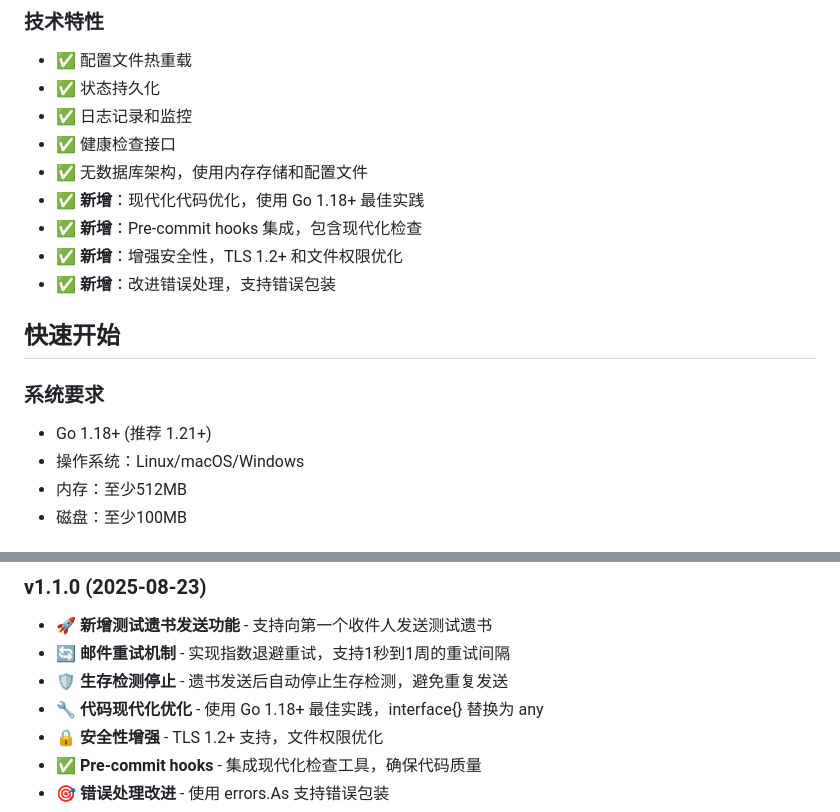
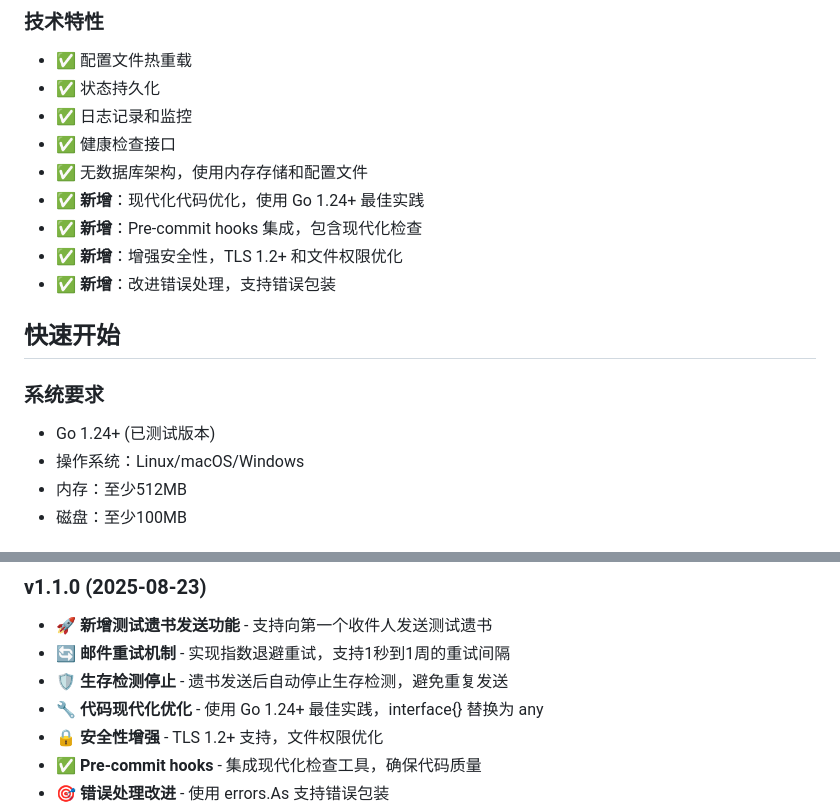
Before and after one commit to Luckyboys/good-bye, a Markdown page: README.md, 2 parts joined by grey strips. Rendered like a GitHub page.

Commit message:
fix: 更新 Go 版本要求为 1.24+（已测试版本）
- 更新 README.md 中的系统要求为 Go 1.24+
- 更新 DEPLOYMENT.md 中的版本要求
- 与本地开发和 CI/CD 环境保持一致
- 确保文档与实际测试环境匹配

相关文件版本信息：
• go.mod: go 1.24.5
• Dockerfile: golang:1.24.5-alpine
• CI/CD: go-version: '1.24.5'
• 本地环境: go1.24.5

🤖 Generated with [Claude Code](https://claude.ai/code)

Co-Authored-By: Claude <noreply@anthropic.com>

```diff
--- a/README.md
+++ b/README.md
@@ -30,7 +30,7 @@
 - ✅ 日志记录和监控
 - ✅ 健康检查接口
 - ✅ 无数据库架构，使用内存存储和配置文件
-- ✅ **新增**：现代化代码优化，使用 Go 1.18+ 最佳实践
+- ✅ **新增**：现代化代码优化，使用 Go 1.24+ 最佳实践
 - ✅ **新增**：Pre-commit hooks 集成，包含现代化检查
 - ✅ **新增**：增强安全性，TLS 1.2+ 和文件权限优化
 - ✅ **新增**：改进错误处理，支持错误包装
@@ -38,7 +38,7 @@
 ## 快速开始
 
 ### 系统要求
-- Go 1.18+ (推荐 1.21+)
+- Go 1.24+ (已测试版本)
 - 操作系统：Linux/macOS/Windows
 - 内存：至少512MB
 - 磁盘：至少100MB
@@ -320,7 +320,7 @@ grep "ERROR" logs/good-bye.log
 - 🚀 **新增测试遗书发送功能** - 支持向第一个收件人发送测试遗书
 - 🔄 **邮件重试机制** - 实现指数退避重试，支持1秒到1周的重试间隔
 - 🛡️ **生存检测停止** - 遗书发送后自动停止生存检测，避免重复发送
-- 🔧 **代码现代化优化** - 使用 Go 1.18+ 最佳实践，interface{} 替换为 any
+- 🔧 **代码现代化优化** - 使用 Go 1.24+ 最佳实践，interface{} 替换为 any
 - 🔒 **安全性增强** - TLS 1.2+ 支持，文件权限优化
 - ✅ **Pre-commit hooks** - 集成现代化检查工具，确保代码质量
 - 🎯 **错误处理改进** - 使用 errors.As 支持错误包装
```
Also changed, not shown: docs/DEPLOYMENT.md (+1 -1 lines).
